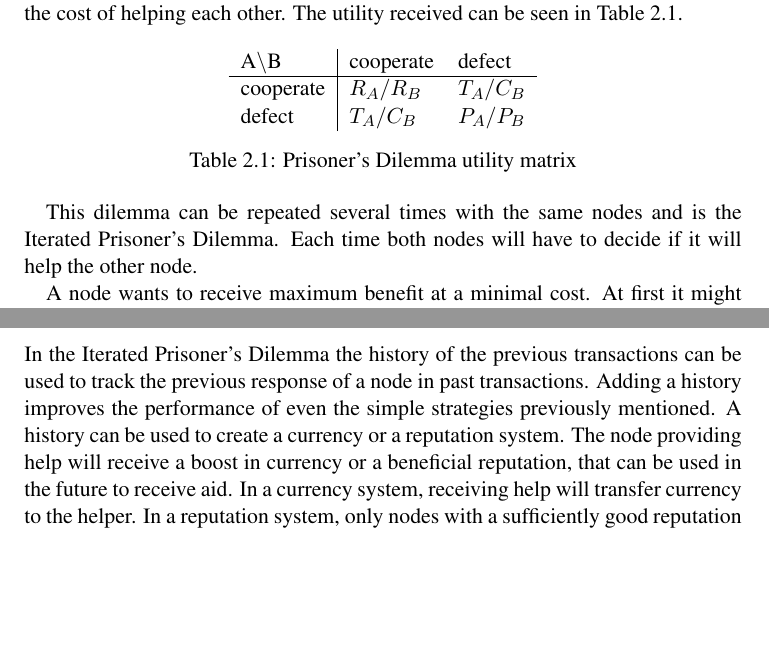
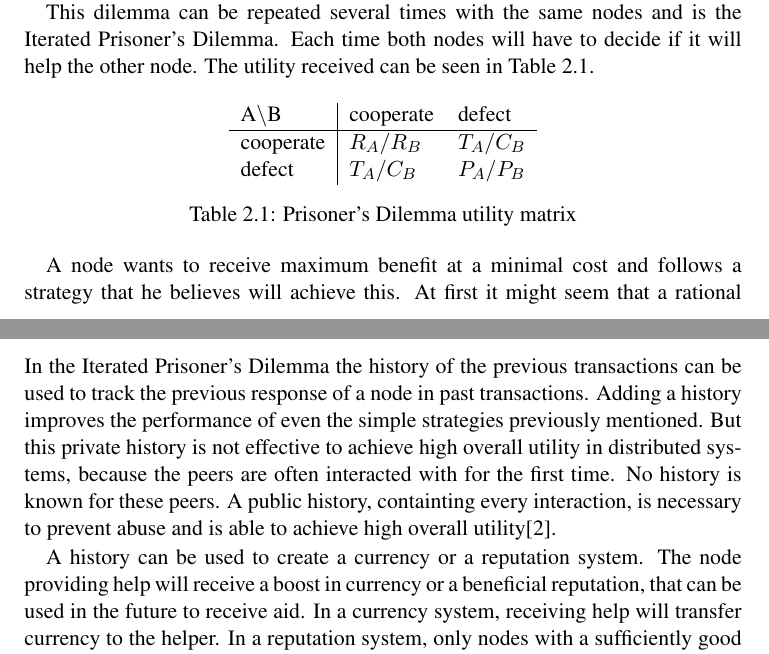
Before and after one commit to snorberhuis/MasterThesis, a LaTeX thesis (thesis.tex, which reads problemDescription/problemDescription.tex): two parts of pages 13 and 14 of 17, joined at a grey line, cut so that both start at the same text, the shorter picture padded with empty space. Compiled offline with LaTeX, dvips and Ghostscript.

Commit message:
Problem Description: flow improved

```diff
--- a/problemDescription/problemDescription.tex
+++ b/problemDescription/problemDescription.tex
@@ -19,6 +19,9 @@ But if one node choose to not help, then he will receive more benefit and at no
 The node that provided the aid will now receive no benefit and only incur a cost $C$.
 If both nodes choose to not help each other,
 then they will both receive a penalty $P$, which is higher then the cost of helping each other.
+
+This dilemma can be repeated several times with the same nodes and is the Iterated Prisoner's Dilemma.
+Each time both nodes will have to decide if it will help the other node.
 The utility received can be seen in Table \ref{tab:pd-um}.
 
 \begin{table}[h]
@@ -32,10 +35,8 @@ The utility received can be seen in Table \ref{tab:pd-um}.
 \label{tab:pd-um}
 \end{table}
 
-This dilemma can be repeated several times with the same nodes and is the Iterated Prisoner's Dilemma.
-Each time both nodes will have to decide if it will help the other node.
-
-A node wants to receive maximum benefit at a minimal cost.
+A node wants to receive maximum benefit at a minimal cost
+and follows a strategy that he believes will achieve this.
 At first it might seem that a rational node will always choose to not provide aid,
 because it will never incur a cost and receive maximal benefit.
 But the other node will be reluctant to help a node if the aid is never returned.
@@ -66,6 +67,12 @@ In the Iterated Prisoner's Dilemma the history of the previous transactions can
 to track the previous response of a node in past transactions.
 Adding a history improves the performance of even the simple strategies previously mentioned.
 %TODO: #35 check
+But this private history is not effective to achieve high overall utility in distributed systems,
+because the peers are often interacted with for the first time.
+No history is known for these peers.
+A public history, containting every interaction, is necessary to prevent abuse
+and is able to achieve high overall utility\cite{Lai-Incentives}.
+
 A history can be used to create a currency or a reputation system.
 The node providing help will receive a boost in currency or a beneficial reputation,
 that can be used in the future to receive aid.
```
